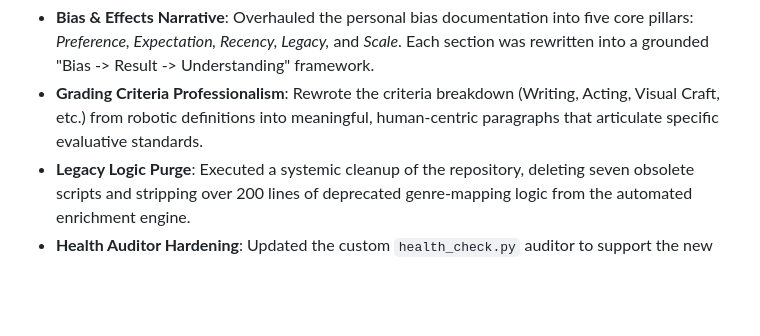
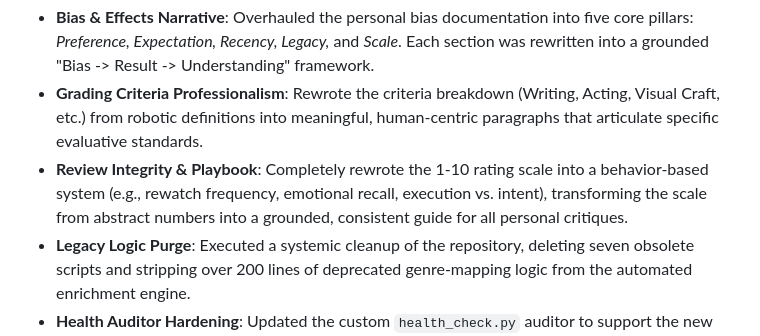
Before and after one commit to chamathdesilva1015/Silvas-Media-Tracker, a Markdown page: README.md, the part around the change. Rendered like a GitHub page; blank space fills up the shorter version.

Commit message:
docs: Included Review Playbook details in README Update 5

```diff
--- a/README.md
+++ b/README.md
@@ -127,6 +127,7 @@ Focus shifted to documentation transparency, terminology generalization, and mas
 - **Information Hub Consolidation**: Centralized all meta-content into a refined "Info" dashboard, unifying the Rating Scale, Criteria Breakdown, Ranking Rules, and Bias documentation into a single interactive registry.
 - **Bias & Effects Narrative**: Overhauled the personal bias documentation into five core pillars: *Preference, Expectation, Recency, Legacy,* and *Scale*. Each section was rewritten into a grounded "Bias -> Result -> Understanding" framework.
 - **Grading Criteria Professionalism**: Rewrote the criteria breakdown (Writing, Acting, Visual Craft, etc.) from robotic definitions into meaningful, human-centric paragraphs that articulate specific evaluative standards.
+- **Review Integrity & Playbook**: Completely rewrote the 1-10 rating scale into a behavior-based system (e.g., rewatch frequency, emotional recall, execution vs. intent), transforming the scale from abstract numbers into a grounded, consistent guide for all personal critiques.
 - **Legacy Logic Purge**: Executed a systemic cleanup of the repository, deleting seven obsolete scripts and stripping over 200 lines of deprecated genre-mapping logic from the automated enrichment engine.
 - **Health Auditor Hardening**: Updated the custom `health_check.py` auditor to support the new schema, strictly validating release years and ranking integrity whilst preventing crashes caused by missing legacy columns.
 - **Mobile Navigation Integration**: Synchronized the "Info" hub into the mobile bottom navigation bar, ensuring documentation accessibility is maintained across all device types.
```
